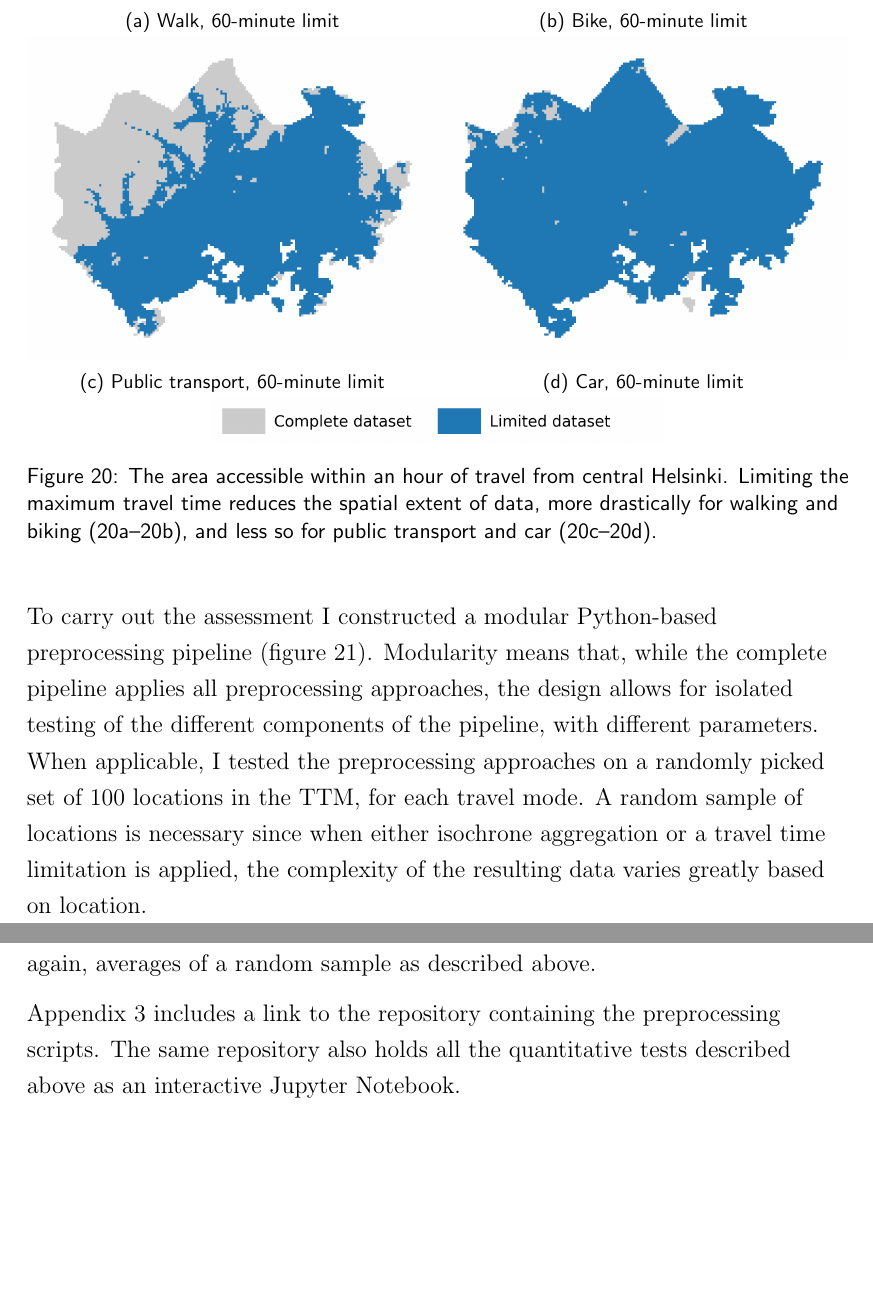
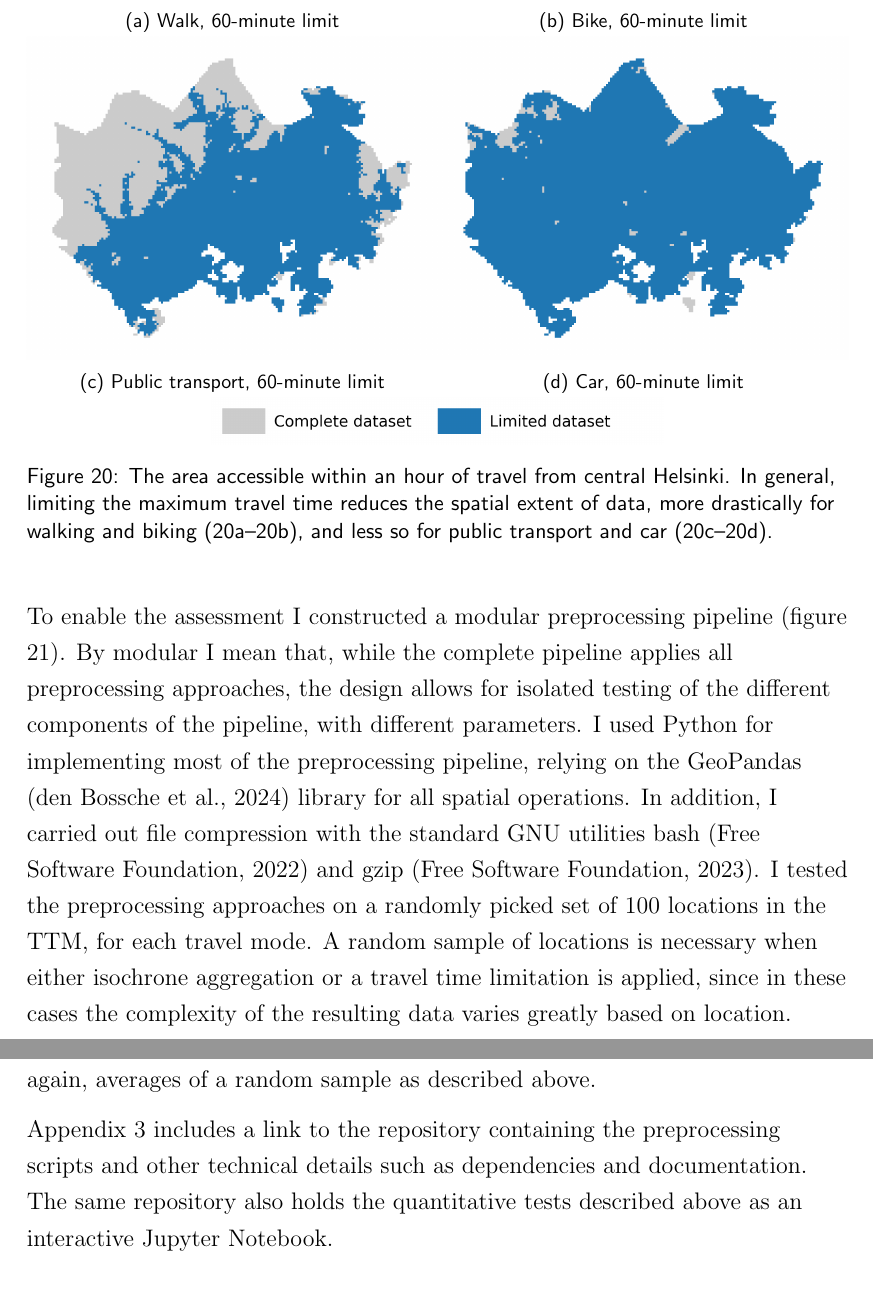
Before and after one commit to eemilhaa/thesis, a LaTeX thesis (thesis/main.tex, which reads thesis/sections/methods.tex): two parts of pages 56 and 58 of 89 before the commit and two parts of pages 56 and 58 of 90 after it, joined at a grey line, cut so that both start at the same text, the shorter picture padded with empty space. Compiled offline with pdfLaTeX.

Commit message:
add tech refs

```diff
--- a/thesis/sections/methods.tex
+++ b/thesis/sections/methods.tex
@@ -401,26 +401,30 @@ I assessed four types of preprocessing approaches:
 	\end{subfigure}%
 	\caption{
 		The area accessible within an hour of travel from central Helsinki.
-		Limiting the maximum travel time reduces the spatial extent of data,
+		In general, limiting the maximum travel time reduces the spatial extent of data,
 		more drastically for walking and biking (\ref{fig:limit walk}--\ref{fig:limit bike}),
 		and less so for public transport and car (\ref{fig:limit pt}--\ref{fig:limit car}).
 	}
 	\label{fig:tt limits}
 \end{figure}
 
-To carry out the assessment
-I constructed a modular Python-based preprocessing pipeline
+To enable the assessment
+I constructed a modular preprocessing pipeline
 (figure \ref{fig:preprocessing}).
-Modularity means that,
+By modular I mean that,
 while the complete pipeline applies all preprocessing approaches,
 the design allows for isolated testing of the
 different components of the pipeline, with different parameters.
-When applicable, I tested the preprocessing approaches on
+I used Python for implementing most of the preprocessing pipeline,
+relying on the GeoPandas \parencite{jor2024} library for all spatial operations.
+In addition, I carried out file compression with
+the standard GNU utilities bash \parencite{bash} and gzip \parencite{gzip}.
+I tested the preprocessing approaches on
 a randomly picked set of 100 locations in the \acrshort{ttm},
 for each travel mode.
-A random sample of locations is necessary since when either
+A random sample of locations is necessary when either
 isochrone aggregation or a travel time limitation is applied,
-the complexity of the resulting
+since in these cases the complexity of the resulting
 data varies greatly based on location.
 
 \begin{figure}[H]
@@ -465,8 +469,9 @@ that the processed data covers.
 These percentages are, again, averages of a random sample as described above.
 
 Appendix \ref{appendix:repositories} includes a link to the repository
-containing the preprocessing scripts.
-The same repository also holds all the quantitative tests described above
+containing the preprocessing scripts
+and other technical details such as dependencies and documentation.
+The same repository also holds the quantitative tests described above
 as an interactive Jupyter Notebook.
 
 \subsubsection{Assessing web mapping libraries}
```
Also changed, not shown: thesis/references.bib (+22 -0 lines), thesis/sections/methods.tex (4 more changed lines).
